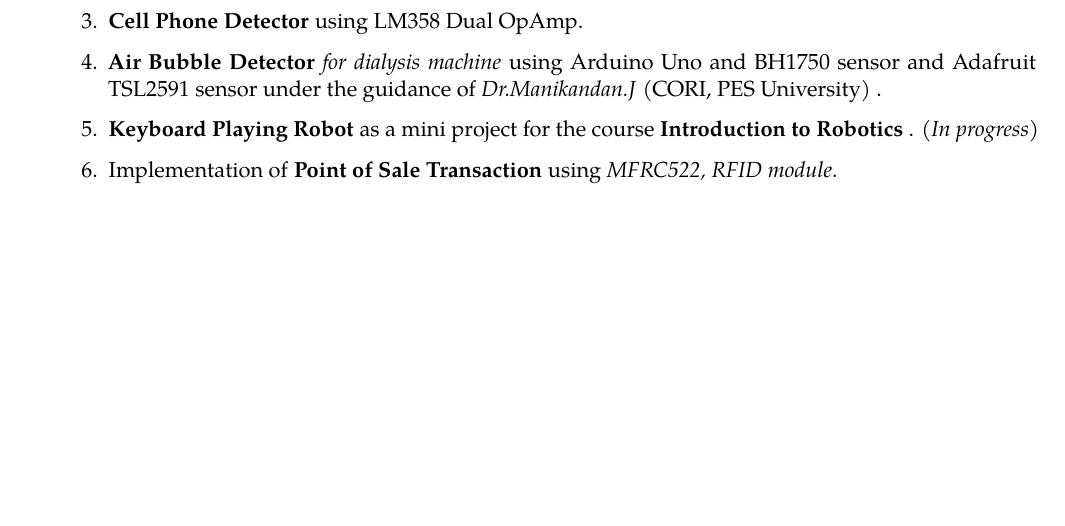
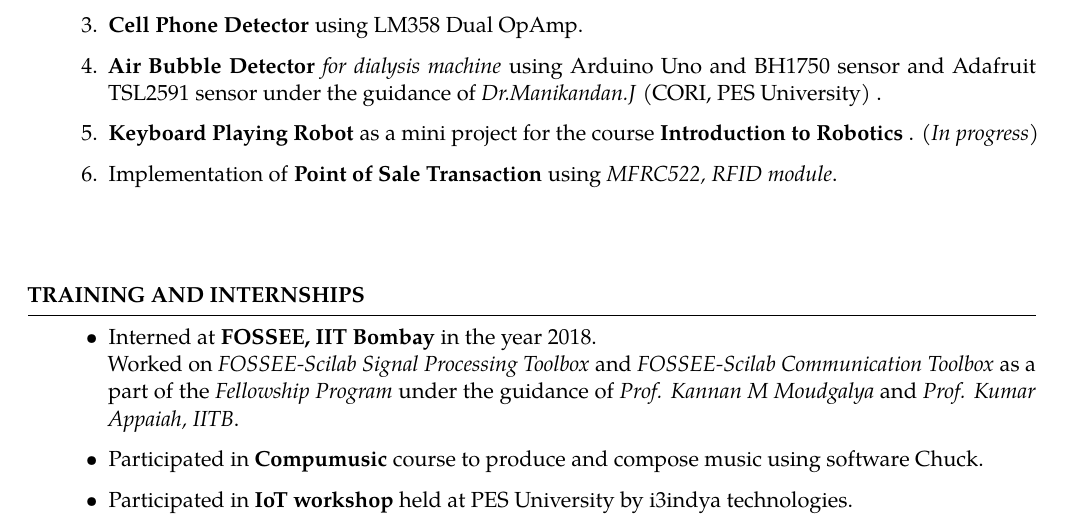
Before and after one commit to Kartik0611/KartikHegde_Resume, a LaTeX CV (KartikHegde_Resume.tex): part of page 2 of 2, cut so that both start at the same text, the shorter picture padded with empty space. Compiled offline with pdfLaTeX.

Commit message:
Added Training and Internships Section

```diff
--- a/KartikHegde_Resume.tex
+++ b/KartikHegde_Resume.tex
@@ -108,4 +108,21 @@
 \vspace{1cm}
 
 
+
+
+% Training and Internships
+
+
+\begin{rSection}{Training and Internships}
+\begin{itemize}
+    \item Interned at \textbf{FOSSEE, IIT Bombay} in the year 2018.\newline
+    Worked on \textit{FOSSEE-Scilab Signal Processing Toolbox} and \textit{FOSSEE-Scilab Communication Toolbox} as a part of the \textit{Fellowship Program} under the guidance of \textit{Prof. Kannan M Moudgalya} and \textit{Prof. Kumar Appaiah, IITB}.
+    \item Participated in {\bf Compumusic} course to produce and compose music using software Chuck.
+    \item Participated in {\bf IoT workshop} held at PES University by i3indya technologies.
+
+
+\end{itemize}
+\end{rSection}
+
+
 \end{document}
```
